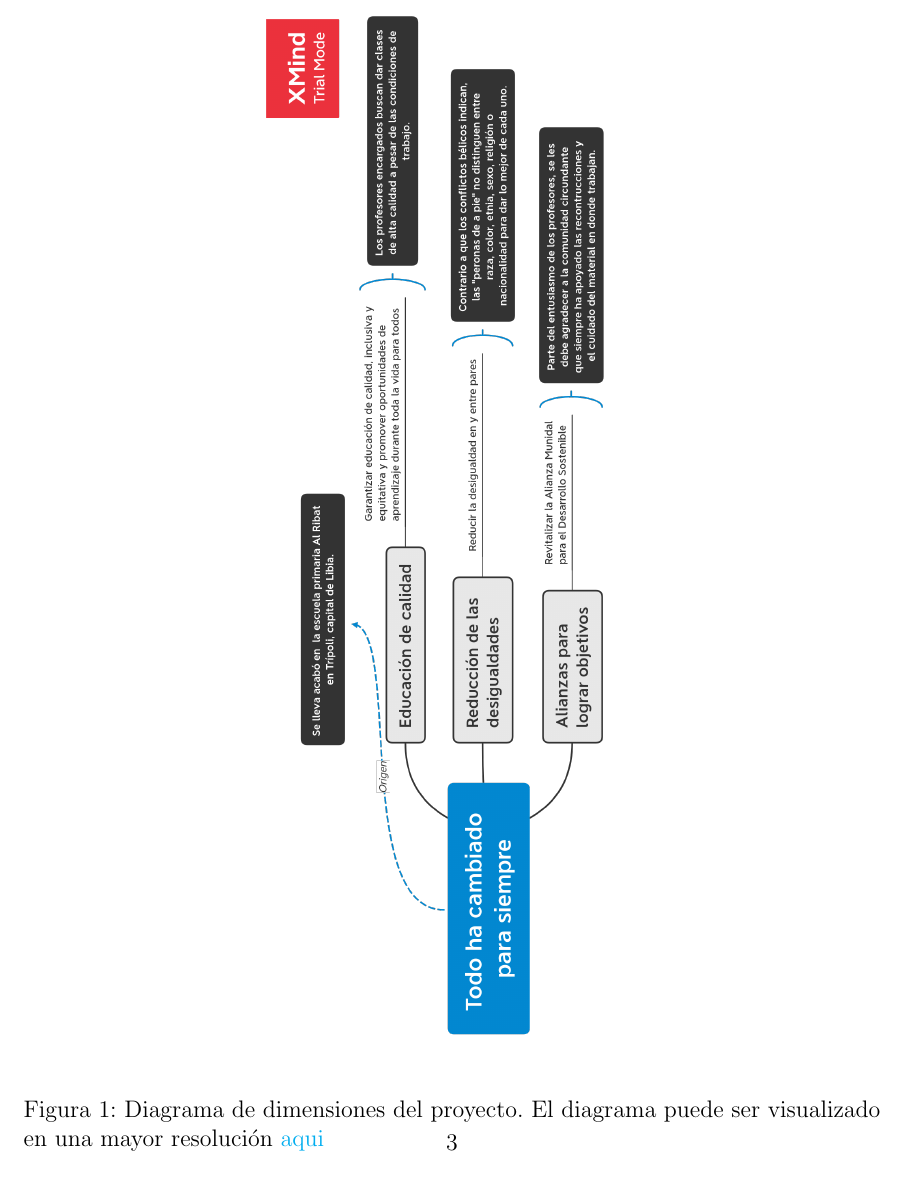
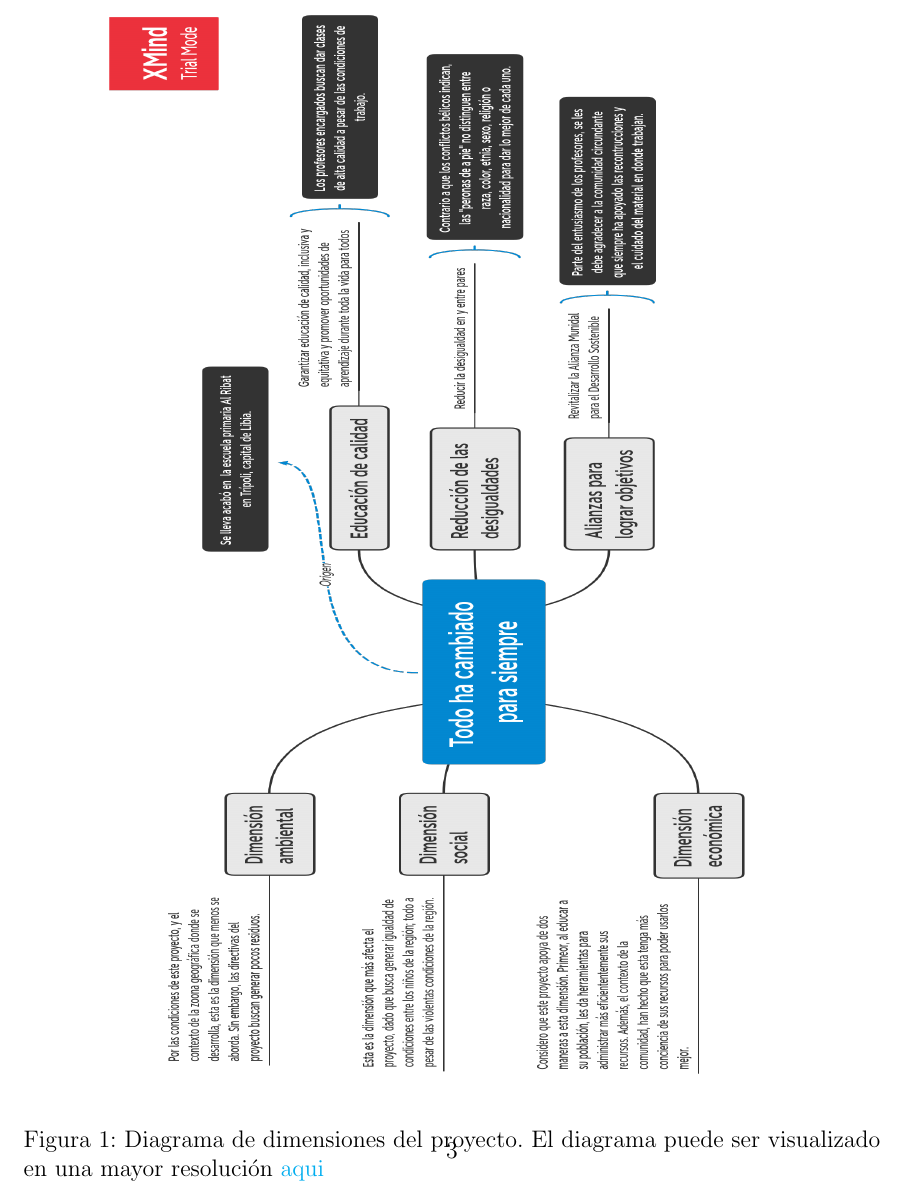
Before and after one commit to BenchHPZ/UnADM-Biotecnologia, a LaTeX document (B1-1/BDSU/Actividades/BDSU_U2_A3_BERC.tex): part of page 3 of 3, cut so that both start at the same text. Compiled offline with pdfLaTeX.

Commit message:
Correcion en U2
	- BDSU Sigue faltando planeacion de U3; Correcion indicada
		por la profesora en U2-A3

```diff
--- a/B1-1/BDSU/Actividades/BDSU_U2_A3_BERC.tex
+++ b/B1-1/BDSU/Actividades/BDSU_U2_A3_BERC.tex
@@ -58,7 +58,9 @@ Actividad 3. Relación entre las dimensiones del desarrollo sustentable}
 
 \begin{figure}
 	\centering
-	\includegraphics [width=0.98\textheight, angle=90] {BDSU-U2-A3-1.png}
+	\includegraphics
+		[width=\textheight, height=0.8\textwidth, angle=90]
+		{BDSU-U2-A3-1.png}
 	\caption{Diagrama de dimensiones del proyecto. El diagrama puede ser visualizado en una mayor resolución \href{https://github.com/BenchHPZ/UnADM-Biotecnologia/tree/master/B1-1/BDSU/Actividades/assets/BDSU-U2-A3-1.png}{aqui}}
 \end{figure}
 
```
Also changed, not shown: B1-1/BDSU/Actividades/BDSU_U2_A3_BERC.pdf, B1-1/BDSU/Actividades/assets/BDSU-U2-A3-1.png, 1 other file.
